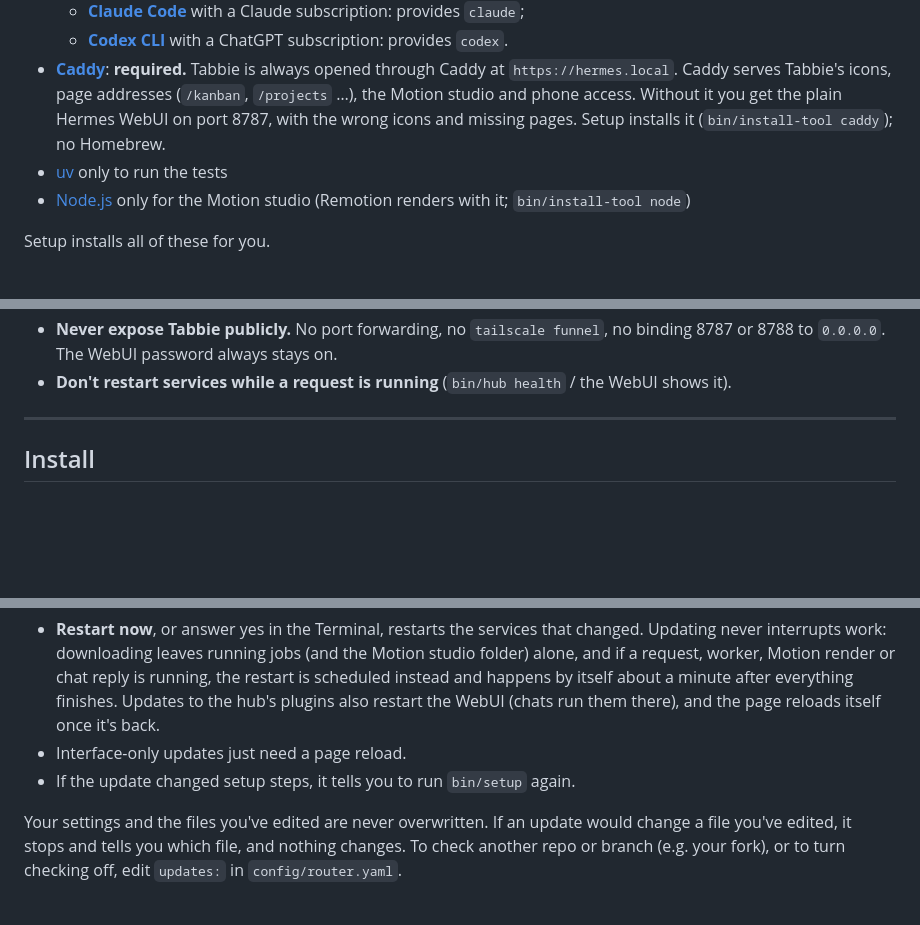
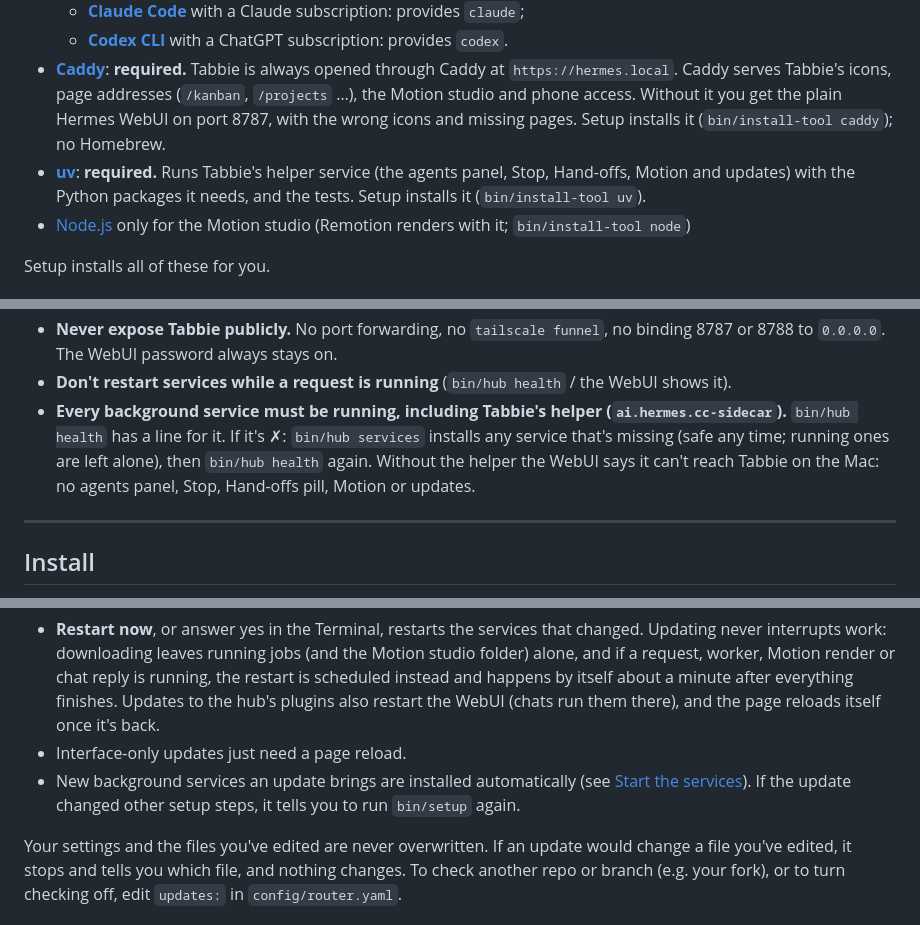
Before and after one commit to aaronyaml/Tabbie, a Markdown page: README.md, 3 parts joined by grey strips. GitHub-like rendering; blank space fills up the shorter version.

```diff
--- a/README.md
+++ b/README.md
@@ -142,7 +130,9 @@ never use up the ChatGPT allowance the hub shares. If usage can't be read, it st
   `https://hermes.local`. Caddy serves Tabbie's icons, page addresses (`/kanban`, `/projects` …),
   the Motion studio and phone access. Without it you get the plain Hermes WebUI on port 8787, with
   the wrong icons and missing pages. Setup installs it (`bin/install-tool caddy`); no Homebrew.
-- [uv](https://docs.astral.sh/uv/) only to run the tests
+- **[uv](https://docs.astral.sh/uv/)**: **required.** Runs Tabbie's helper service (the agents panel, Stop,
+  Hand-offs, Motion and updates) with the Python packages it needs, and the tests. Setup installs it
+  (`bin/install-tool uv`).
 - [Node.js](https://nodejs.org) only for the Motion studio (Remotion renders with it; `bin/install-tool node`)
 
 Setup installs all of these for you.
@@ -256,6 +246,11 @@ Then tell the user:
 - **Never expose Tabbie publicly.** No port forwarding, no `tailscale funnel`, no binding 8787 or
   8788 to `0.0.0.0`. The WebUI password always stays on.
 - **Don't restart services while a request is running** (`bin/hub health` / the WebUI shows it).
+- **Every background service must be running, including Tabbie's helper (`ai.hermes.cc-sidecar`).**
+  `bin/hub health` has a line for it. If it's ✗: `bin/hub services` installs any service that's
+  missing (safe any time; running ones are left alone), then `bin/hub health` again. Without the
+  helper the WebUI says it can't reach Tabbie on the Mac: no agents panel, Stop, Hand-offs pill,
+  Motion or updates.
 
 ---
 
@@ -509,7 +508,9 @@ After downloading:
   by itself about a minute after everything finishes. Updates to the hub's plugins also restart the
   WebUI (chats run them there), and the page reloads itself once it's back.
 - Interface-only updates just need a page reload.
-- If the update changed setup steps, it tells you to run `bin/setup` again.
+- New background services an update brings are installed automatically (see
+  [Start the services](#start-the-services)). If the update changed other setup steps, it tells you
+  to run `bin/setup` again.
 
 Your settings and the files you've edited are never overwritten. If an update would change a file
 you've edited, it stops and tells you which file, and nothing changes. To check another repo or
```
Also changed, not shown: other parts of README.md (+22 -23 lines), docs/images/dreamer.png, docs/images/how-it-works.png (added), docs/images/phone.png, docs/images/project-home.png, 15 other files.
